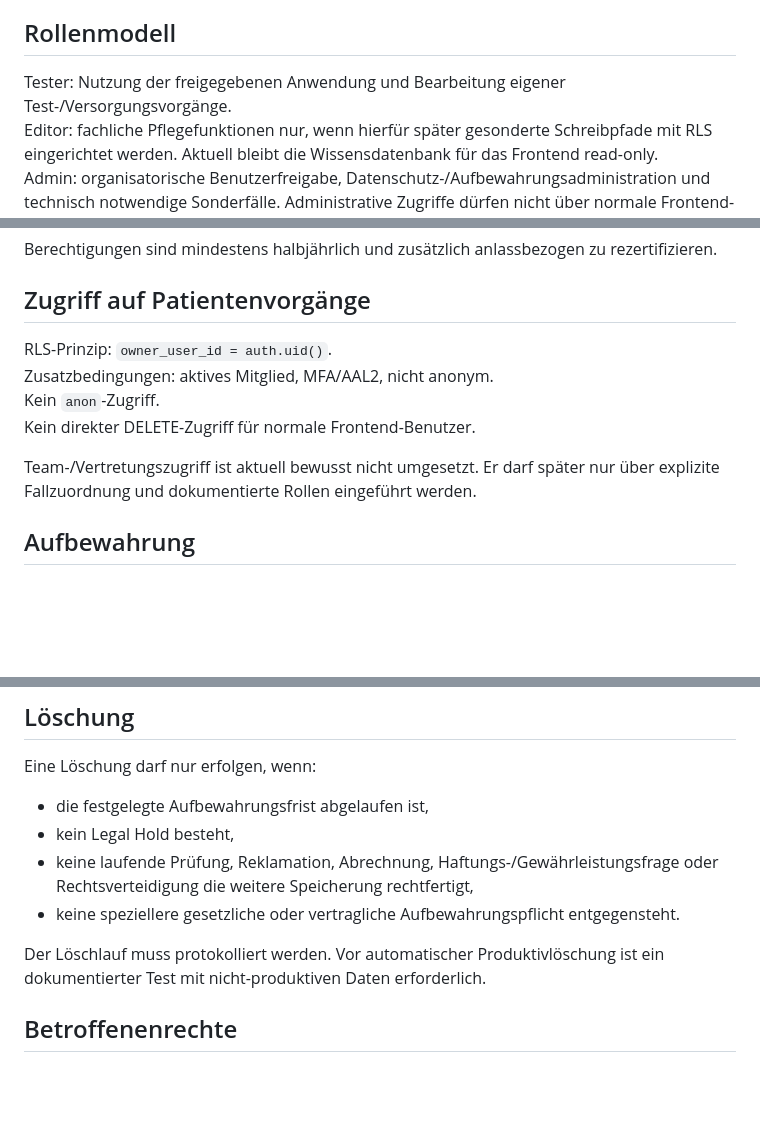
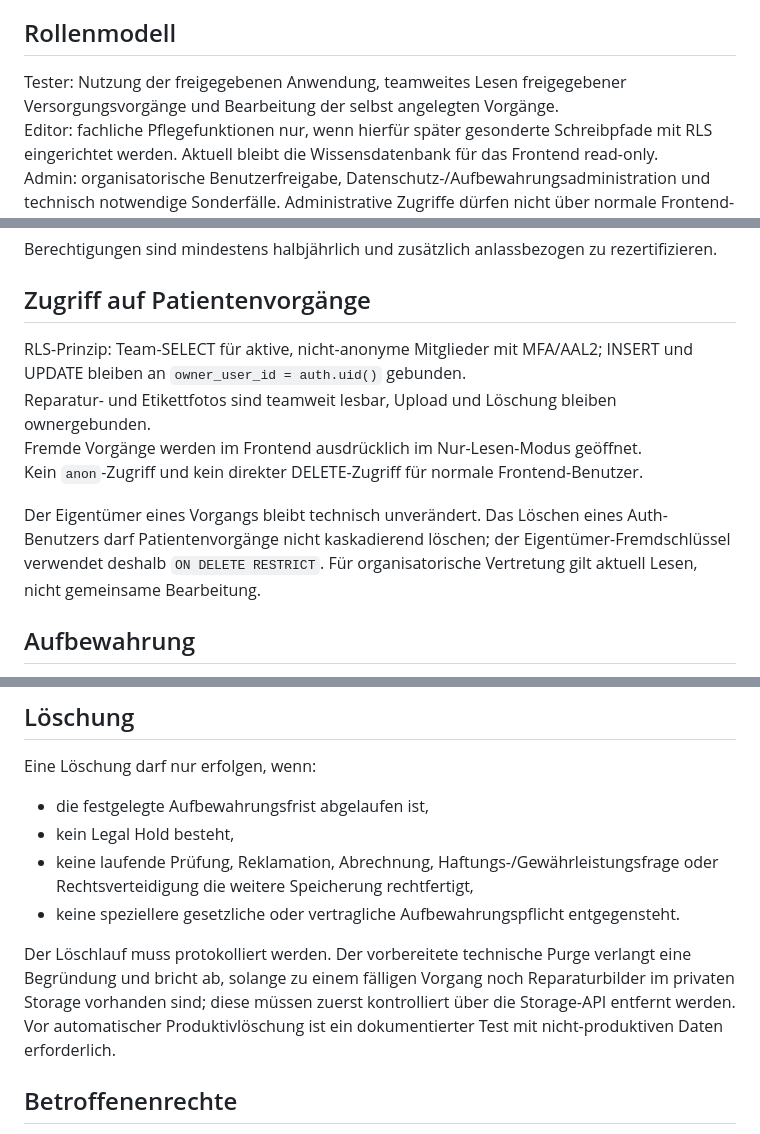
Before and after one commit to patientcareassistent-lab/Versorgungsassistent-Pages, a Markdown page: docs/datenschutz/BERECHTIGUNG_UND_LOESCHUNG.md, 3 parts joined by grey strips. Rendered like a GitHub page; blank space fills up the shorter version.

Commit message:
Align access and deletion concept with team read model

```diff
--- a/docs/datenschutz/BERECHTIGUNG_UND_LOESCHUNG.md
+++ b/docs/datenschutz/BERECHTIGUNG_UND_LOESCHUNG.md
@@ -4,7 +4,7 @@ Stand: 01.10.2026
 
 ## Rollenmodell
 
-Tester: Nutzung der freigegebenen Anwendung und Bearbeitung eigener Test-/Versorgungsvorgänge.
+Tester: Nutzung der freigegebenen Anwendung, teamweites Lesen freigegebener Versorgungsvorgänge und Bearbeitung der selbst angelegten Vorgänge.
 Editor: fachliche Pflegefunktionen nur, wenn hierfür später gesonderte Schreibpfade mit RLS eingerichtet werden. Aktuell bleibt die Wissensdatenbank für das Frontend read-only.
 Admin: organisatorische Benutzerfreigabe, Datenschutz-/Aufbewahrungsadministration und technisch notwendige Sonderfälle. Administrative Zugriffe dürfen nicht über normale Frontend-Rechte erfolgen.
 
@@ -18,12 +18,12 @@ Berechtigungen sind mindestens halbjährlich und zusätzlich anlassbezogen zu re
 
 ## Zugriff auf Patientenvorgänge
 
-RLS-Prinzip: `owner_user_id = auth.uid()`.
-Zusatzbedingungen: aktives Mitglied, MFA/AAL2, nicht anonym.
-Kein `anon`-Zugriff.
-Kein direkter DELETE-Zugriff für normale Frontend-Benutzer.
+RLS-Prinzip: Team-SELECT für aktive, nicht-anonyme Mitglieder mit MFA/AAL2; INSERT und UPDATE bleiben an `owner_user_id = auth.uid()` gebunden.
+Reparatur- und Etikettfotos sind teamweit lesbar, Upload und Löschung bleiben ownergebunden.
+Fremde Vorgänge werden im Frontend ausdrücklich im Nur-Lesen-Modus geöffnet.
+Kein `anon`-Zugriff und kein direkter DELETE-Zugriff für normale Frontend-Benutzer.
 
-Team-/Vertretungszugriff ist aktuell bewusst nicht umgesetzt. Er darf später nur über explizite Fallzuordnung und dokumentierte Rollen eingeführt werden.
+Der Eigentümer eines Vorgangs bleibt technisch unverändert. Das Löschen eines Auth-Benutzers darf Patientenvorgänge nicht kaskadierend löschen; der Eigentümer-Fremdschlüssel verwendet deshalb `ON DELETE RESTRICT`. Für organisatorische Vertretung gilt aktuell Lesen, nicht gemeinsame Bearbeitung.
 
 ## Aufbewahrung
 
@@ -39,7 +39,7 @@ Eine Löschung darf nur erfolgen, wenn:
 - keine laufende Prüfung, Reklamation, Abrechnung, Haftungs-/Gewährleistungsfrage oder Rechtsverteidigung die weitere Speicherung rechtfertigt,
 - keine speziellere gesetzliche oder vertragliche Aufbewahrungspflicht entgegensteht.
 
-Der Löschlauf muss protokolliert werden. Vor automatischer Produktivlöschung ist ein dokumentierter Test mit nicht-produktiven Daten erforderlich.
+Der Löschlauf muss protokolliert werden. Der vorbereitete technische Purge verlangt eine Begründung und bricht ab, solange zu einem fälligen Vorgang noch Reparaturbilder im privaten Storage vorhanden sind; diese müssen zuerst kontrolliert über die Storage-API entfernt werden. Vor automatischer Produktivlöschung ist ein dokumentierter Test mit nicht-produktiven Daten erforderlich.
 
 ## Betroffenenrechte
 
```
Also changed, not shown: other parts of docs/datenschutz/BERECHTIGUNG_UND_LOESCHUNG.md (+1 -1 lines).
